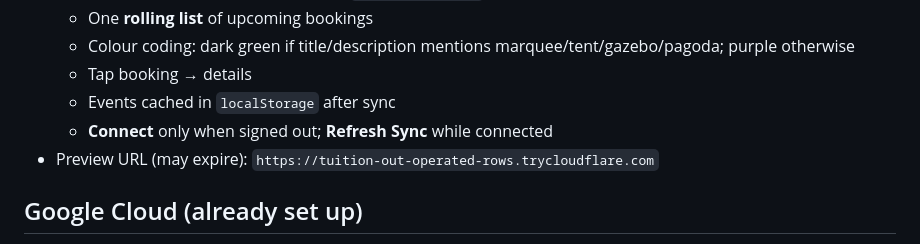
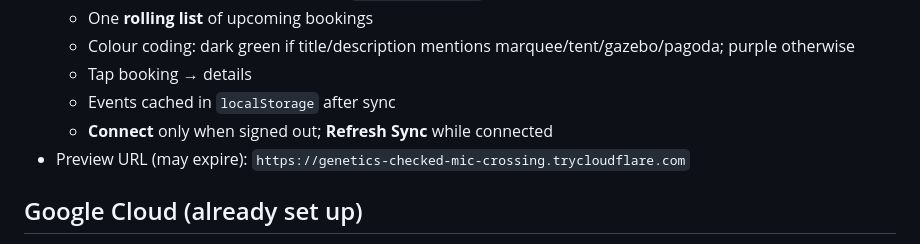
Before and after one commit to scottwallis1/PMH-Crew-Timesheets, a Markdown page: SESSION_CHECKPOINT.md, the part around the change. Drawn GitHub-style.

Commit message:
Update preview URL after avatar restyle
Co-authored-by: scottwallis1 <scottwallis1@users.noreply.github.com>

```diff
--- a/SESSION_CHECKPOINT.md
+++ b/SESSION_CHECKPOINT.md
@@ -47,7 +47,7 @@ Asset cache bust: **`?v=1.10.4`**
   - Tap booking → details
   - Events cached in `localStorage` after sync
   - **Connect** only when signed out; **Refresh Sync** while connected
-- Preview URL (may expire): `https://tuition-out-operated-rows.trycloudflare.com`
+- Preview URL (may expire): `https://genetics-checked-mic-crossing.trycloudflare.com`
 
 ## Google Cloud (already set up)
 
```
